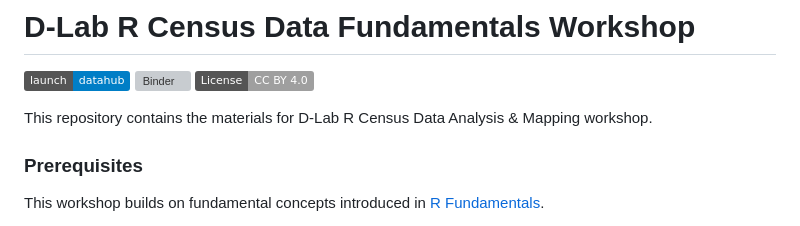
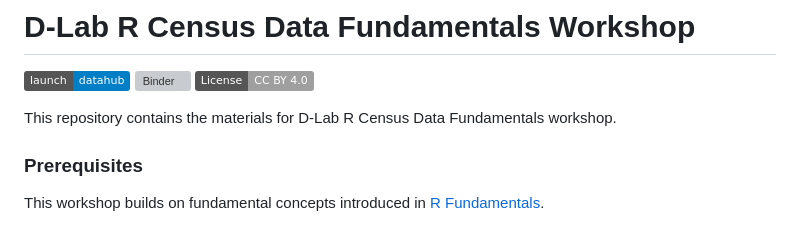
Before and after one commit to dlab-berkeley/R-Census-Data, a Markdown page: README.md, the part around the change. Drawn GitHub-style; badges without logos; grey boxes are pictures that could not be loaded.

```diff
--- a/README.md
+++ b/README.md
@@ -4,7 +4,7 @@
 [![Binder](https://mybinder.org/badge_logo.svg)](BINDER_LINK_HERE)
 [![License: CC BY 4.0](https://img.shields.io/badge/License-CC_BY_4.0-lightgrey.svg)](https://creativecommons.org/licenses/by/4.0/)
 
-This repository contains the materials for D-Lab R Census Data Analysis & Mapping workshop.
+This repository contains the materials for D-Lab R Census Data Fundamentals workshop.
 
 ### Prerequisites
 This workshop builds on fundamental concepts introduced in [R Fundamentals](https://github.com/dlab-berkeley/R-Fundamentals).
```
